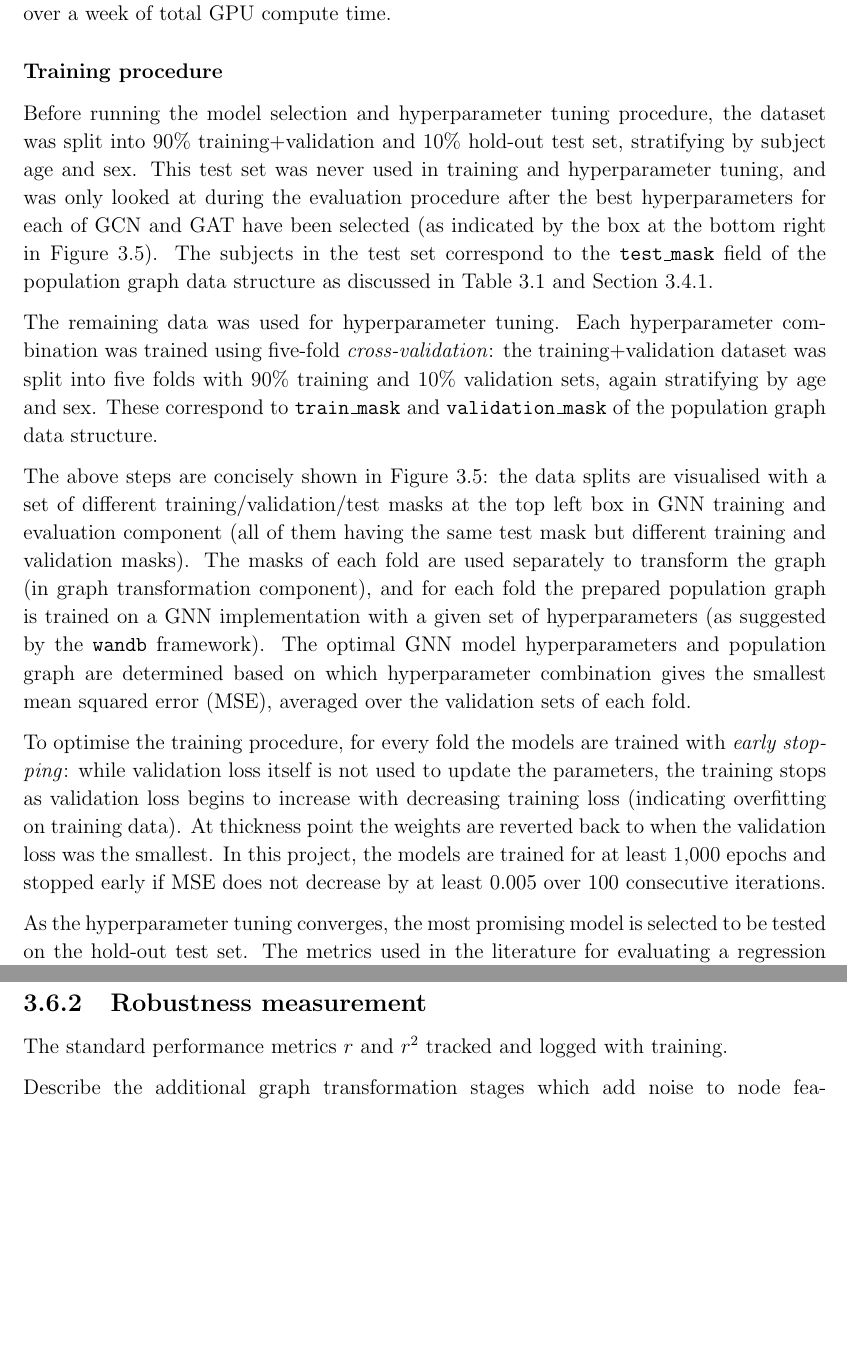
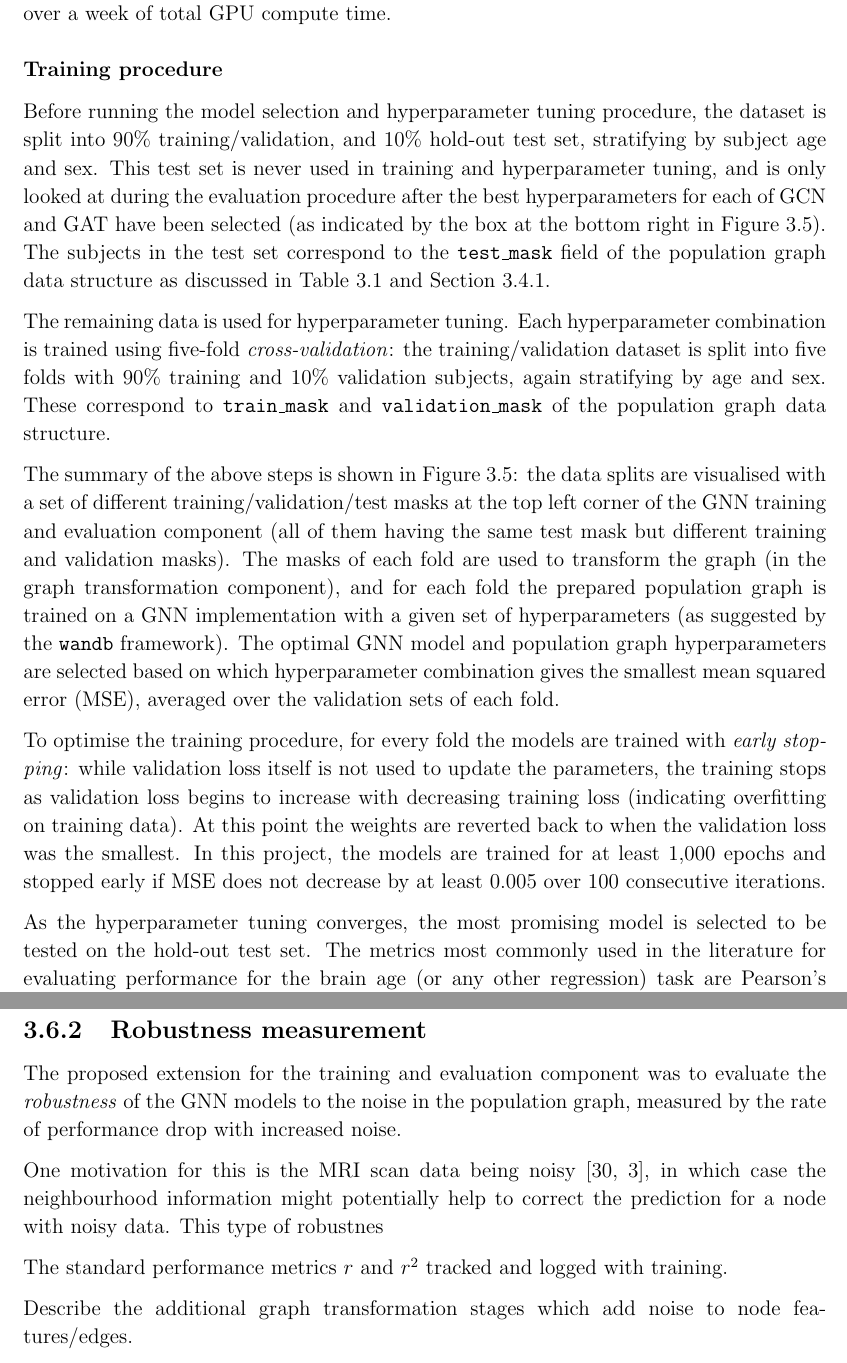
Before and after one commit to kamilest/cst-ii-dissertation, a LaTeX thesis (dissertation/dissertation.tex, which reads dissertation/chapters/implementation.tex): two parts of pages 28 and 29 of 37, joined at a grey line, cut so that both start at the same text, the shorter picture padded with empty space. Compiled offline with pdfLaTeX.

Commit message:
Training procedure; start robustness measurement

```diff
--- a/dissertation/chapters/implementation.tex
+++ b/dissertation/chapters/implementation.tex
@@ -275,20 +275,21 @@ The hyperparameters were tuned using the Bayesian optimisation strategy provided
 Unlike in other hyperparameter tuning techniques such as grid search, Bayesian optimisation can use hyperparameter distributions defined over all real values in a given range. Consequently, hyperparameter search cannot be exhaustive and there is no obvious stopping point. In this project, hyperparameter tuning was run on each of the architectures until the models seemed to converge to similar performance with only marginal or no improvements as more hyperparameter combinations were tried. In general, this meant at least 100 hyperparameter combinations per GNN architecture, each each hyperparameter combination trained five times for each cross-validation fold (see below), amounting to over a week of total GPU compute time.
 
 \subsubsection{Training procedure}
-%  cross-validation and early stopping
 
-Before running the model selection and hyperparameter tuning procedure, the dataset was  split into 90\% training+validation and 10\% hold-out test set, stratifying by subject age and sex. This test set was never used in training and hyperparameter tuning, and was only looked at during the evaluation procedure after the best hyperparameters for each of GCN and GAT have been selected (as indicated by the box at the bottom right in Figure~\ref{gnn-training-eval-component}). The subjects in the test set correspond to the \texttt{test\_mask} field of the population graph data structure as discussed in Table~\ref{table:population-graph} and Section~\ref{setting-training-masks}.
+Before running the model selection and hyperparameter tuning procedure, the dataset is split into 90\% training/validation, and 10\% hold-out test set, stratifying by subject age and sex. This test set is never used in training and hyperparameter tuning, and is only looked at during the evaluation procedure after the best hyperparameters for each of GCN and GAT have been selected (as indicated by the box at the bottom right in Figure~\ref{gnn-training-eval-component}). The subjects in the test set correspond to the \texttt{test\_mask} field of the population graph data structure as discussed in Table~\ref{table:population-graph} and Section~\ref{setting-training-masks}.
 
-The remaining data was used for hyperparameter tuning. Each hyperparameter combination was trained using five-fold \textit{cross-validation}: the training+validation dataset was split into five folds with 90\% training and 10\% validation sets, again stratifying by age and sex. These correspond to \texttt{train\_mask} and \texttt{validation\_mask} of the population graph data structure.
+The remaining data is used for hyperparameter tuning. Each hyperparameter combination is trained using five-fold \textit{cross-validation}: the training/validation dataset is split into five folds with 90\% training and 10\% validation subjects, again stratifying by age and sex. These correspond to \texttt{train\_mask} and \texttt{validation\_mask} of the population graph data structure.
 
-The above steps are concisely shown in Figure~\ref{gnn-training-eval-component}: the data splits are visualised with a set of different training/validation/test masks at the top left box in GNN training and evaluation component (all of them having the same test mask but different training and validation masks). The masks of each fold are used separately to transform the graph (in graph transformation component), and for each fold the prepared population graph is trained on a GNN implementation with a given set of hyperparameters (as suggested by the \texttt{wandb} framework). The optimal GNN model hyperparameters and population graph are determined based on which hyperparameter combination gives the smallest mean squared error (MSE), averaged over the validation sets of each fold.
+The summary of the above steps is shown in Figure~\ref{gnn-training-eval-component}: the data splits are visualised with a set of different training/validation/test masks at the top left corner of the GNN training and evaluation component (all of them having the same test mask but different training and validation masks). The masks of each fold are used to transform the graph (in the graph transformation component), and for each fold the prepared population graph is trained on a GNN implementation with a given set of hyperparameters (as suggested by the \texttt{wandb} framework). The optimal GNN model and population graph hyperparameters are selected based on which hyperparameter combination gives the smallest mean squared error (MSE), averaged over the validation sets of each fold.
 
-To optimise the training procedure, for every fold the models are trained with \textit{early stopping}: while validation loss itself is not used to update the parameters, the training stops as validation loss begins to increase with decreasing training loss (indicating overfitting on training data). At thickness point the weights are reverted back to when the validation loss was the smallest. In this project, the models are trained for at least 1,000 epochs and stopped early if MSE does not decrease by at least 0.005 over 100 consecutive iterations.
+To optimise the training procedure, for every fold the models are trained with \textit{early stopping}: while validation loss itself is not used to update the parameters, the training stops as validation loss begins to increase with decreasing training loss (indicating overfitting on training data). At this point the weights are reverted back to when the validation loss was the smallest. In this project, the models are trained for at least 1,000 epochs and stopped early if MSE does not decrease by at least 0.005 over 100 consecutive iterations.
 
-As the hyperparameter tuning converges, the most promising model is selected to be tested on the hold-out test set. The metrics used in the literature for evaluating a regression task are Pearson's correlation $r$ and coefficient of determination $r^2$.
+As the hyperparameter tuning converges, the most promising model is selected to be tested on the hold-out test set. The metrics most commonly used in the literature for evaluating performance for the brain age (or any other regression) task are Pearson's correlation $r$ and coefficient of determination $r^2$~\cite{pervaiz2020optimising, niu2019improved}.
 
 \subsection{Robustness measurement}
+The proposed extension for the training and evaluation component was to evaluate the \textit{robustness} of the GNN models to the noise in the population graph, measured by the rate of performance drop with increased noise.
 
+One motivation for this is the MRI scan data being noisy~\cite{pervaiz2020optimising,niu2019improved}, in which case the neighbourhood information might potentially help to correct the prediction for a node with noisy data. This type of robustnes
 
 The standard performance metrics $r$ and $r^2$ tracked and logged with training.
 
```
